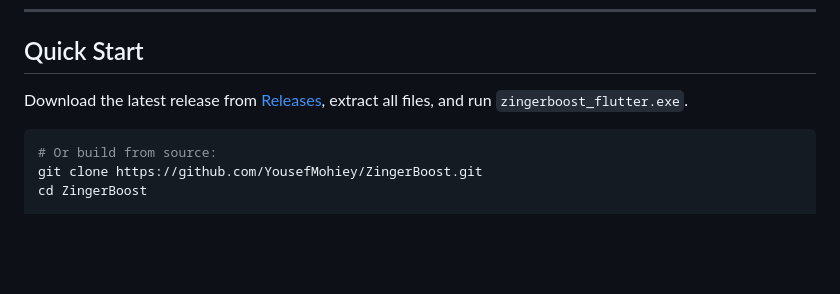
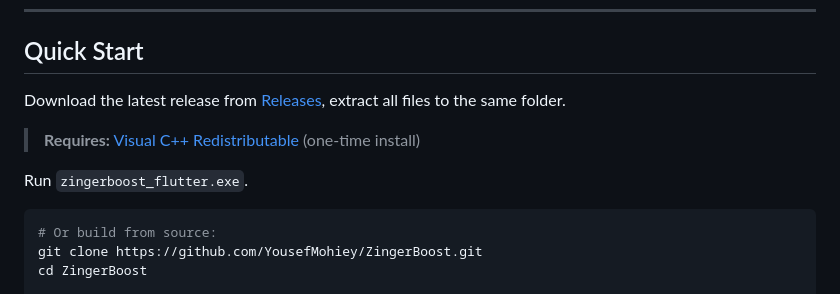
Before and after one commit to YousefMohiey/ZingerBoost, a Markdown page: README.md, the part around the change. GitHub-like rendering; blank space fills up the shorter version.

Commit message:
docs: add VC++ Redistributable requirement to README and release

````diff
--- a/README.md
+++ b/README.md
@@ -42,7 +42,11 @@ A professional Windows tuning utility. 25 tweaks, 19 service controls, 9 disk cl
 
 ## Quick Start
 
-Download the latest release from [Releases](https://github.com/YousefMohiey/ZingerBoost/releases), extract all files, and run `zingerboost_flutter.exe`.
+Download the latest release from [Releases](https://github.com/YousefMohiey/ZingerBoost/releases), extract all files to the same folder.
+
+> **Requires:** [Visual C++ Redistributable](https://aka.ms/vs/17/release/vc_redist.x64.exe) (one-time install)
+
+Run `zingerboost_flutter.exe`.
 
 ```powershell
 # Or build from source:
````
